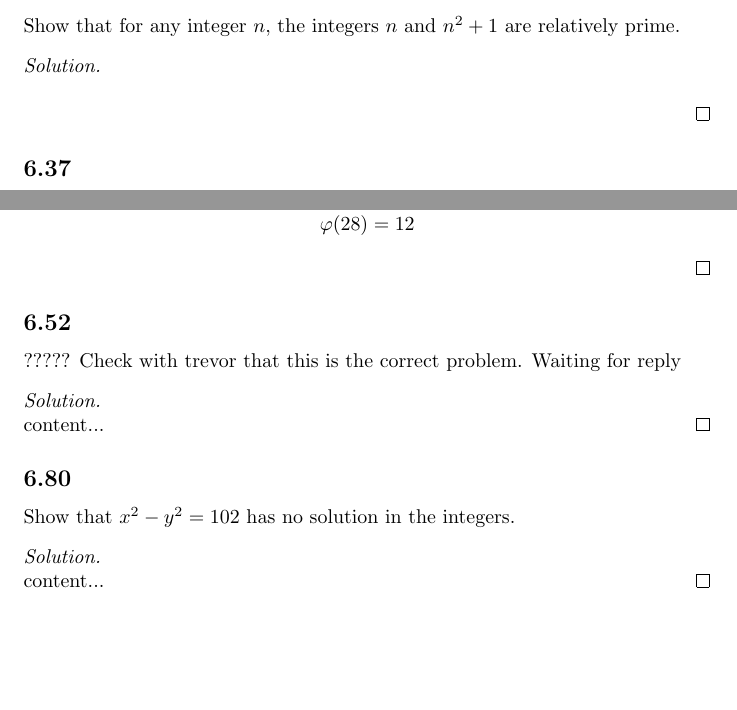
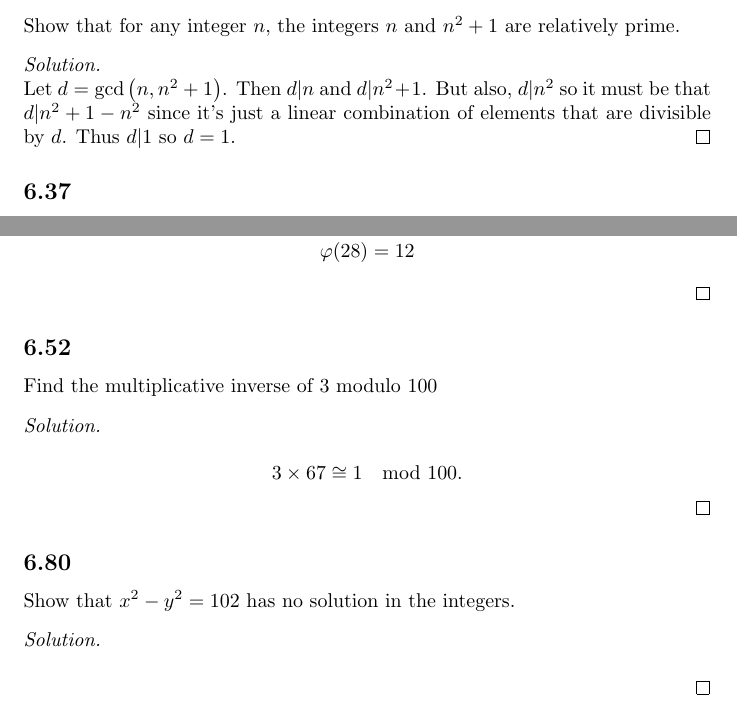
Before and after one commit to ewilbur/codesass3, a LaTeX document (assn3.tex): two parts of pages 3 and 4 of 5, joined at a grey line, cut so that both start at the same text, the shorter picture padded with empty space. Compiled offline with pdfLaTeX.

Commit message:
LAST PROBLEEEEM

```diff
--- a/assn3.tex
+++ b/assn3.tex
@@ -120,7 +123,7 @@ in the finite field $\FF_2$.
 
 \subsection*{6.22} Show that for any integer $n$, the integers $n$ and $n^2 + 1$ are relatively prime.
 \begin{solution}
-
+	Let $d = \gcd\left(n, n^2 + 1\right)$. Then $d | n$ and $d | n^2 + 1$. But also, $d | n^2$ so it must be that $d | n^2 + 1 - n^2$ since it's just a linear combination of elements that are divisible by $d$. Thus $d | 1$ so $d = 1$.
 \end{solution}
 
 \subsection*{6.37} Find $\gcd(1112, 1544)$ and express it in the form $1112x + 1544y$ for some integers $x$ and $y$ by hand computation.
@@ -161,14 +164,16 @@ in the finite field $\FF_2$.
 	\end{align*}
 \end{solution}
 
-\subsection*{6.52} ????? Check with trevor that this is the correct problem. Waiting for reply
+\subsection*{6.52} Find the multiplicative inverse of 3 modulo 100
 \begin{solution}
-	content...
+	$$
+		3 \times 67 \cong 1 \mod 100.
+	$$
 \end{solution}
 
 \subsection*{6.80} Show that $x^2 - y^2 = 102$ has no solution in the integers.
 \begin{solution}
-	content...
+
 \end{solution}
 
 \subsection*{6.81} Show that $x^3 + y^3 = 3$ has no solution in the integers.
```
Also changed, not shown: assn3.pdf, assn3.tex (5 more changed lines).
